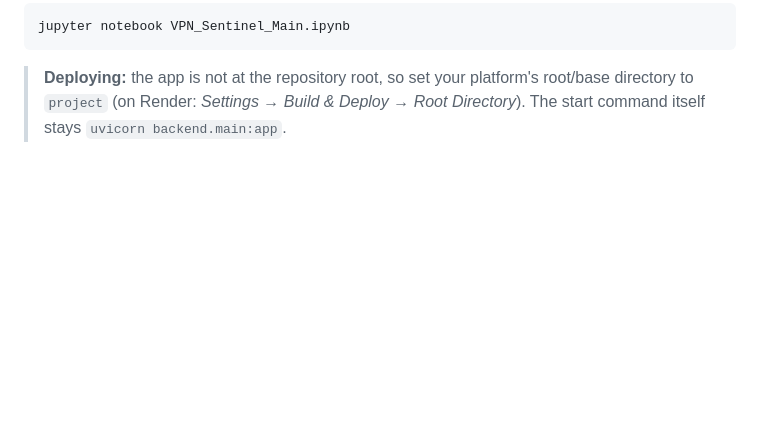
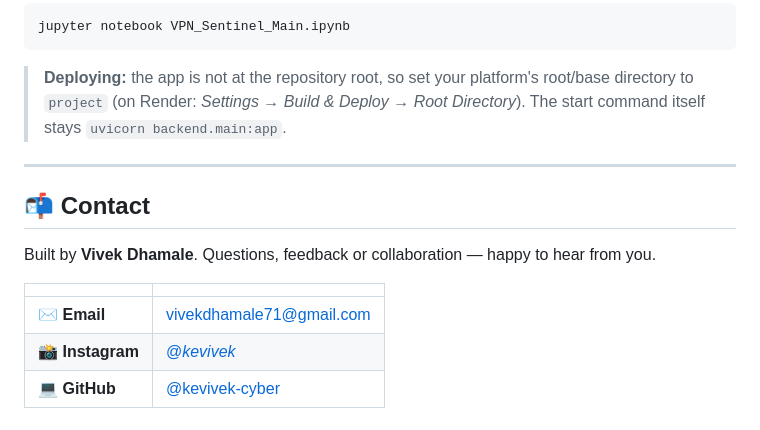
Before and after one commit to kevivek-cyber/vpn-sentinel, a Markdown page: README.md, the part around the change. GitHub-like rendering; blank space fills up the shorter version.

Commit message:
Add a Contact section to the README
Email, Instagram and GitHub handles in a dedicated section at the end of the
README. Phone number deliberately left out: public repos get scraped within
days and an indexed number is effectively impossible to withdraw, while the
other handles are already public-facing and far less abuse-prone.

```diff
--- a/README.md
+++ b/README.md
@@ -190,3 +190,15 @@ jupyter notebook VPN_Sentinel_Main.ipynb
 > **Deploying:** the app is not at the repository root, so set your platform's
 > root/base directory to `project` (on Render: *Settings → Build & Deploy →
 > Root Directory*). The start command itself stays `uvicorn backend.main:app`.
+
+---
+
+## 📬 Contact
+
+Built by **Vivek Dhamale**. Questions, feedback or collaboration — happy to hear from you.
+
+| | |
+| :--- | :--- |
+| ✉️ **Email** | [vivekdhamale71@gmail.com](mailto:vivekdhamale71@gmail.com) |
+| 📸 **Instagram** | [@_kevivek_](https://instagram.com/_kevivek_) |
+| 💻 **GitHub** | [@kevivek-cyber](https://github.com/kevivek-cyber) |
```
